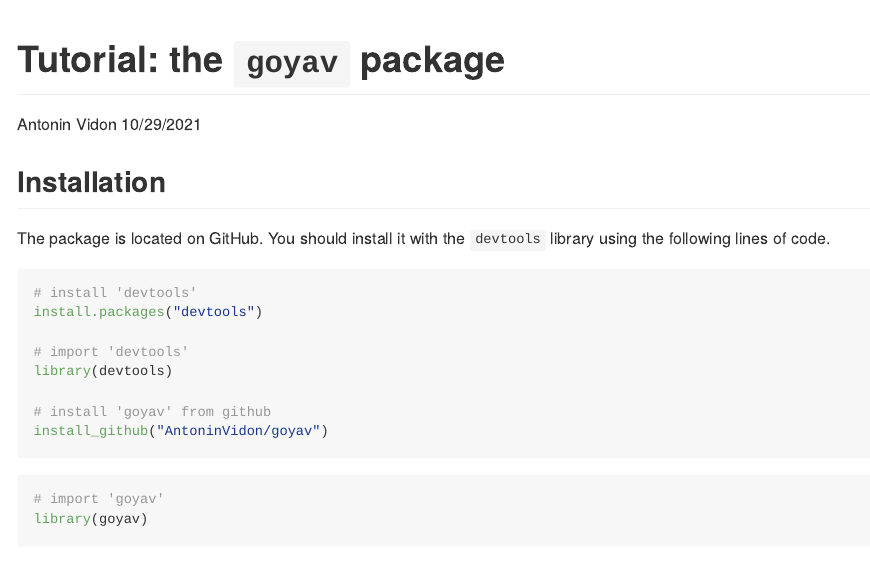
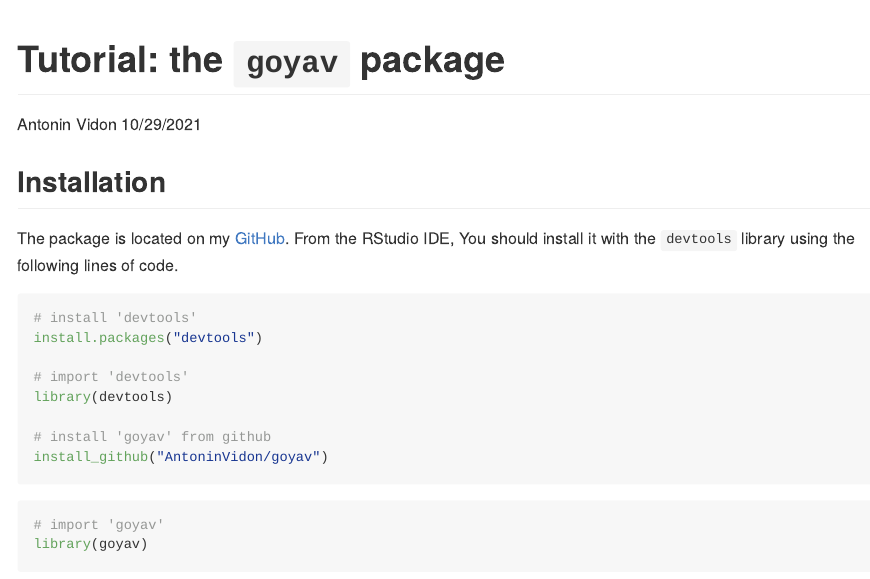
Before and after one commit to AntoninVidon/goyav, an R Markdown document (README.Rmd): the page in a window 1100 px wide, from its top. The pictures show the output file README.md that the author committed with the source, drawn offline in the style of GitHub.

Commit message:
Updated README

````diff
--- a/README.Rmd
+++ b/README.Rmd
@@ -11,7 +11,7 @@
 
 ## Installation
 
-The package is located on GitHub. You should install it with the `devtools` library using the following lines of code.
+The package is located on my [GitHub](https://github.com/AntoninVidon/goyav). From the RStudio IDE, You should install it with the `devtools` library using the following lines of code.
 
 
 ```{r eval=FALSE}
````
Also changed, not shown: README.md.
